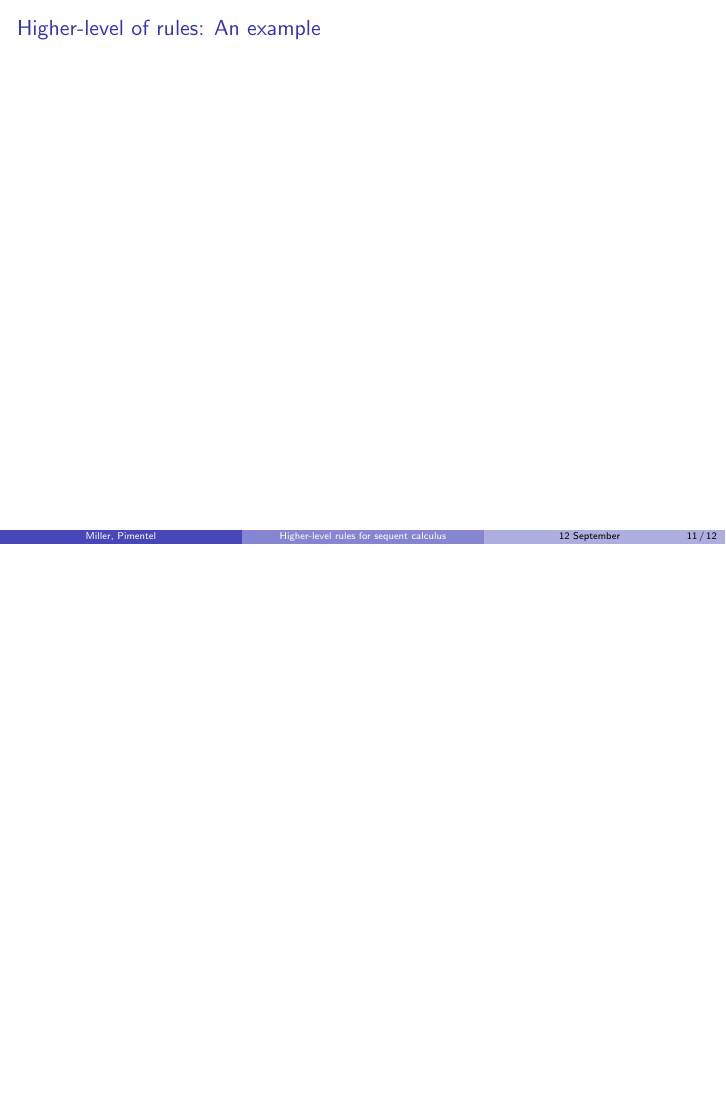
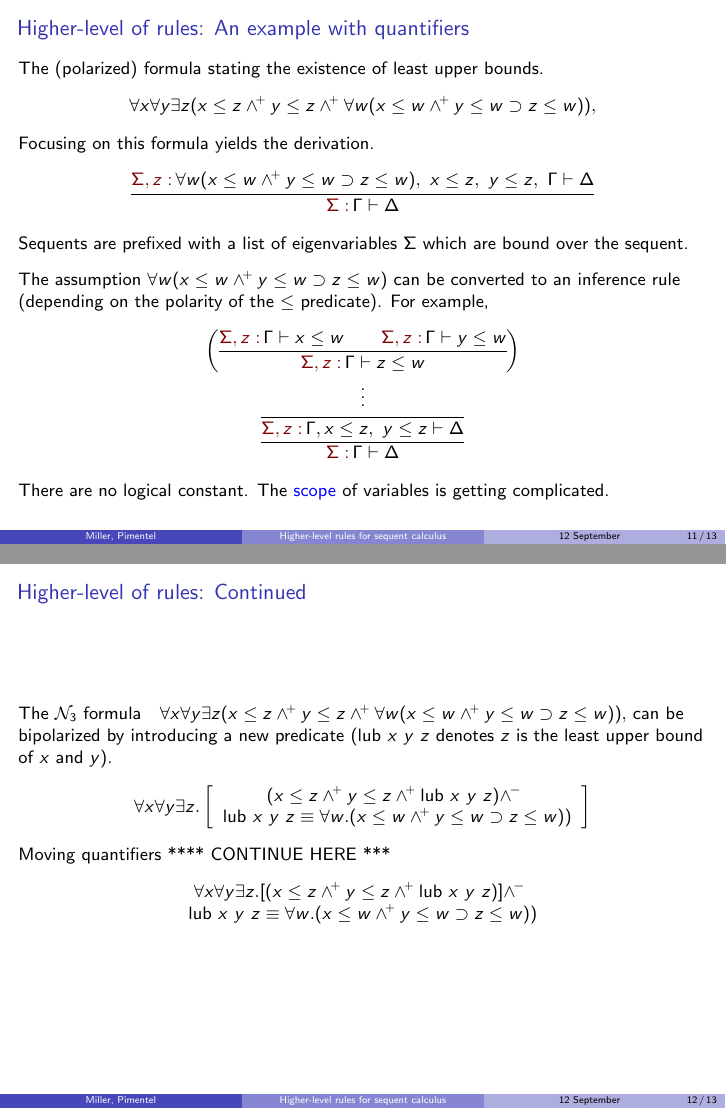
Before and after one commit to elainepimentel/systems-of-rules, LaTeX slides (slides/ps24.tex): page 28 of 29 before the commit and pages 28 and 29 of 30 after it, the two joined at a grey line, the shorter picture padded with empty space. Compiled offline with pdfLaTeX.

Commit message:
Switching machine.  More tomorrow.

```diff
--- a/slides/ps24.tex
+++ b/slides/ps24.tex
@@ -676,11 +676,104 @@ For example,
 \]
 \end{frame}
 
+\newcommand{\Twoseq}[3]{{\color{darkred}#1:}\,#2\vdash #3}
+\newcommand{\lub   }[3]{\textsf{lub}~#1~#2~#3}
+
 \begin{frame}
-\frametitle{Higher-level of rules: An example}
+\frametitle{Higher-level of rules: An example with quantifiers}
 
+The (polarized) formula stating the existence of least upper bounds.
+\[
+  \forall x\forall y\exists z(x\le z\wedgep y\le z\wedgep
+              \forall w(x\le w\wedgep y\le w\impl z\le w)),
+\]
+Focusing on this formula yields the derivation.
+\[
+  \infer
+        {\Twoseq{\Sigma}{\Gamma}{\Delta}}
+        {\Twoseq{\Sigma,z}
+                {\forall w(x\le w\wedgep y\le w\impl z\le w),~
+                   x\le z,~y\le z,~\Gamma}
+                {\Delta}}
+\]
+Sequents are prefixed with a list of eigenvariables $\Sigma$ which are
+bound over the sequent.
+\vfill
 
+The assumption $\forall w(x\le w\wedgep y\le w\impl z\le w)$ can be
+converted to an inference rule (depending on the polarity of the $\le$
+predicate).  For example,
+\[
+  \infer{\Twoseq{\Sigma}{\Gamma}{\Delta}}
+        {\infer{\Twoseq{\Sigma,z}{\Gamma,x\le z,~y\le z}{\Delta}}
+               { \deduce{\strut\vdots}{
+     \left(\vcenter{
+  \infer{\Twoseq{\Sigma,z}{\Gamma}{z\le w}}
+        {\Twoseq{\Sigma,z}{\Gamma}{x\le w} \qquad
+         \Twoseq{\Sigma,z}{\Gamma}{y\le w}}
+     }\right)}}}
+\]
+There are no logical constant.  The \emph{scope} of variables is
+getting complicated.
+\end{frame}
 
+\begin{frame}
+\frametitle{Higher-level of rules: Continued}
+
+The $\mathcal{N}_3$ formula\quad
+$
+  \forall x\forall y\exists z(x\le z\wedgep y\le z\wedgep
+              \forall w(x\le w\wedgep y\le w\impl z\le w)),
+$
+can be bipolarized by introducing a new predicate ($\lub{x}{y}{z}$
+denotes $z$ is the least upper bound of $x$ and $y$).
+\[
+  \forall x\forall y\exists z.
+  \left[
+  \begin{array}{c}
+    (x\le z\wedgep y\le z\wedgep\lub{x}{y}{z})\wedgen~\\
+    \lub{x}{y}{z}\equiv \forall w.(x\le w\wedgep y\le w\impl z\le w))
+  \end{array}
+  \right]
+\]
+
+Moving quantifiers  **** CONTINUE HERE ***
+\[
+  \begin{array}{c}
+    \forall x\forall y\exists z.[(x\le z\wedgep y\le z\wedgep\lub{x}{y}{z})]
+      \wedgen~\\
+     \lub{x}{y}{z}\equiv \forall w.(x\le w\wedgep y\le w\impl z\le w))
+  \end{array}
+  \]
+
+%% Focusing on this formula yields the derivation.
+%% \[
+%%   \infer
+%%         {\Twoseq{\Sigma}{\Gamma}{\Delta}}
+%%         {\Twoseq{\Sigma,z}
+%%                 {\forall w(x\le w\wedgep y\le w\impl z\le w),~
+%%                    x\le z,~y\le z,~\Gamma}
+%%                 {\Delta}}
+%% \]
+%% Sequents are prefixed with a list of eigenvariables $\Sigma$ which are
+%% bound over the sequent.
+%% \vfill
+
+%% The assumption $\forall w(x\le w\wedgep y\le w\impl z\le w)$ can be
+%% converted to an inference rule (depending on the polarity of the $\le$
+%% predicate).  For example,
+%% \[
+%%   \infer{\Twoseq{\Sigma}{\Gamma}{\Delta}}
+%%         {\infer{\Twoseq{\Sigma,z}{\Gamma,x\le z,~y\le z}{\Delta}}
+%%                { \deduce{\strut\vdots}{
+%%      \left(\vcenter{
+%%   \infer{\Twoseq{\Sigma,z}{\Gamma}{z\le w}}
+%%         {\Twoseq{\Sigma,z}{\Gamma}{x\le w} \qquad
+%%          \Twoseq{\Sigma,z}{\Gamma}{y\le w}}
+%%      }\right)}}}
+%% \]
+%% There are no logical constant.  The \emph{scope} of variables is
+%% getting complicated.
 \end{frame}
 
 \begin{frame}
```
